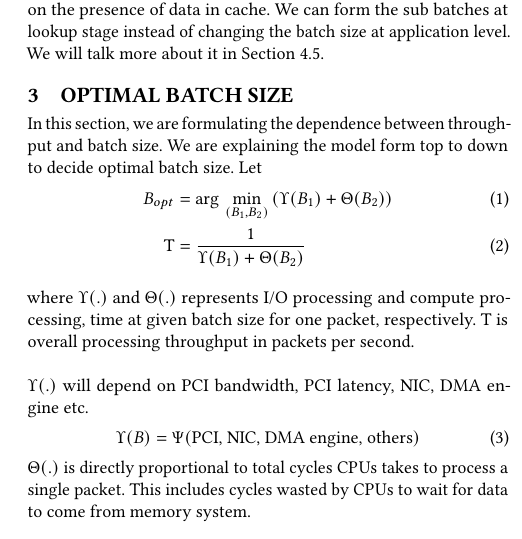
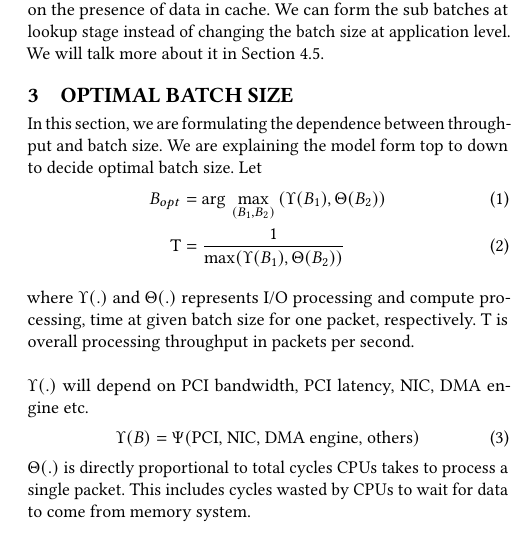
Before and after one commit to ankit-iitb/APSys2017, a LaTeX paper (Paper.tex, which reads explanation.tex): part of one column of page 3 of 7, cut so that both start at the same text. Compiled offline with pdfLaTeX.

Commit message:
Batch Tuple formula updated

```diff
--- a/explanation.tex
+++ b/explanation.tex
@@ -51,9 +51,9 @@ Efficient use of Software prefetching is highly dependent on right prefetch dist
 \label{optimalbatchsize}
 In this section, we are formulating the dependence between throughput and batch size. We are explaining the model form top to down to decide optimal batch size. Let
 \begin{align}
-B_{opt} &=  \text{arg}\,\min\limits_{(B_1, B_2)}\, (\Upsilon(B_1) + \Theta(B_2)) \label{bopt}
+B_{opt} &=  \text{arg}\,\max\limits_{(B_1, B_2)}\, (\Upsilon(B_1) , \Theta(B_2)) \label{bopt}
 \\
-\text{T} &= \frac{1}{\Upsilon(B_1) + \Theta(B_2)} \label{overall_throughput}
+\text{T} &= \frac{1}{\max (\Upsilon(B_1) , \Theta(B_2))} \label{overall_throughput}
 \end{align}
 \\
 where $\Upsilon(.)$ and $\Theta(.)$ represents I/O processing and compute processing, time at given batch size for one packet, respectively. $\text{T}$ is overall processing throughput in packets per second.\\ \\
```
